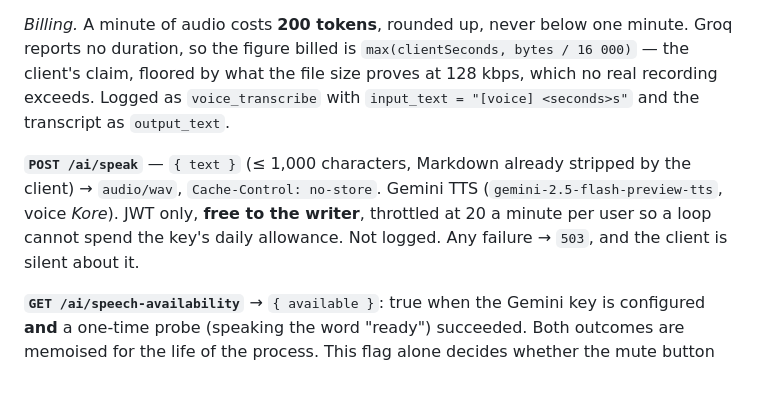
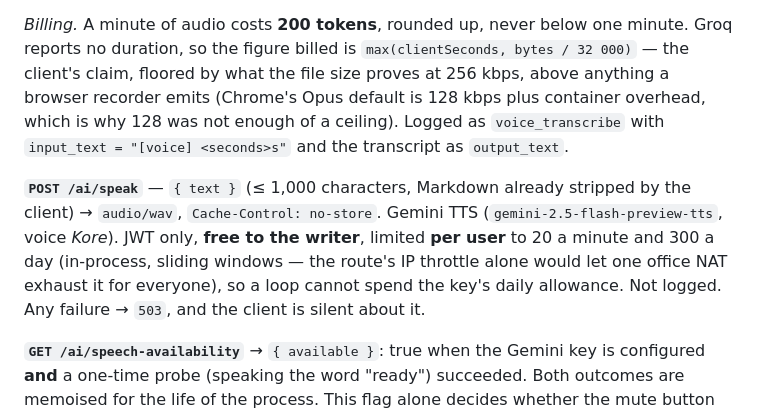
Before and after one commit to inkwell-dev/spec.inkwell.ai, a Markdown page: 5-ai-design.md, the part around the change. GitHub-like rendering; blank space fills up the shorter version.

Commit message:
docs(ai): the byte floor and the per-user limit on spoken replies
Two numbers moved during review: the recording floor is 256 kbps rather than
128 because Chrome's default Opus rate is 128 and the floor must sit above
any honest recorder, and the speak route counts per user as well as per IP,
with a daily cap, because the key's speech allowance is shared.

```diff
--- a/5-ai-design.md
+++ b/5-ai-design.md
@@ -219,16 +219,20 @@ call happened.
 
 *Billing.* A minute of audio costs **200 tokens**, rounded up, never below one
 minute. Groq reports no duration, so the figure billed is
-`max(clientSeconds, bytes / 16 000)` — the client's claim, floored by what the
-file size proves at 128 kbps, which no real recording exceeds. Logged as
+`max(clientSeconds, bytes / 32 000)` — the client's claim, floored by what the
+file size proves at 256 kbps, above anything a browser recorder emits (Chrome's
+Opus default is 128 kbps plus container overhead, which is why 128 was not
+enough of a ceiling). Logged as
 `voice_transcribe` with `input_text = "[voice] <seconds>s"` and the transcript
 as `output_text`.
 
 **`POST /ai/speak`** — `{ text }` (≤ 1,000 characters, Markdown already
 stripped by the client) → `audio/wav`, `Cache-Control: no-store`. Gemini TTS
 (`gemini-2.5-flash-preview-tts`, voice *Kore*). JWT only, **free to the
-writer**, throttled at 20 a minute per user so a loop cannot spend the key's
-daily allowance. Not logged. Any failure → `503`, and the client is silent
+writer**, limited **per user** to 20 a minute and 300 a day (in-process,
+sliding windows — the route's IP throttle alone would let one office NAT
+exhaust it for everyone), so a loop cannot spend the key's daily allowance.
+Not logged. Any failure → `503`, and the client is silent
 about it.
 
 **`GET /ai/speech-availability`** → `{ available }`: true when the Gemini key
```
